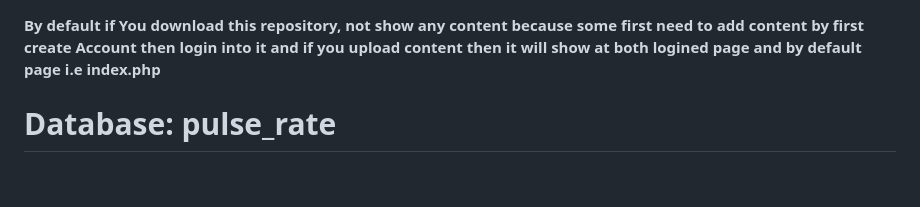
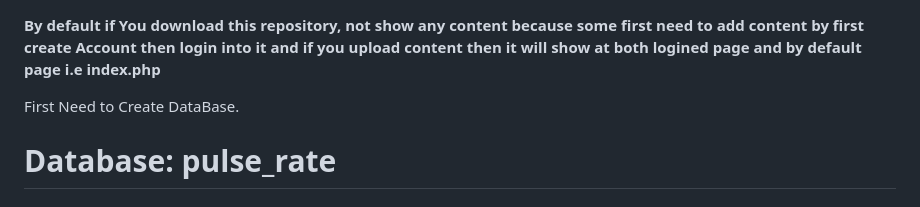
Before and after one commit to Unknown4089863/Que, a Markdown page: README.md, the part around the change. Drawn GitHub-style; blank space fills up the shorter version.

```diff
--- a/README.md
+++ b/README.md
@@ -1,4 +1,6 @@
 **By default if You download this repository, not show any content because some first need to add content by first create Account then login into it and if you upload content then it will show at both logined page and by default page i.e index.php**
+
+First Need to Create DataBase.
 
 # Database: pulse_rate
 
```
